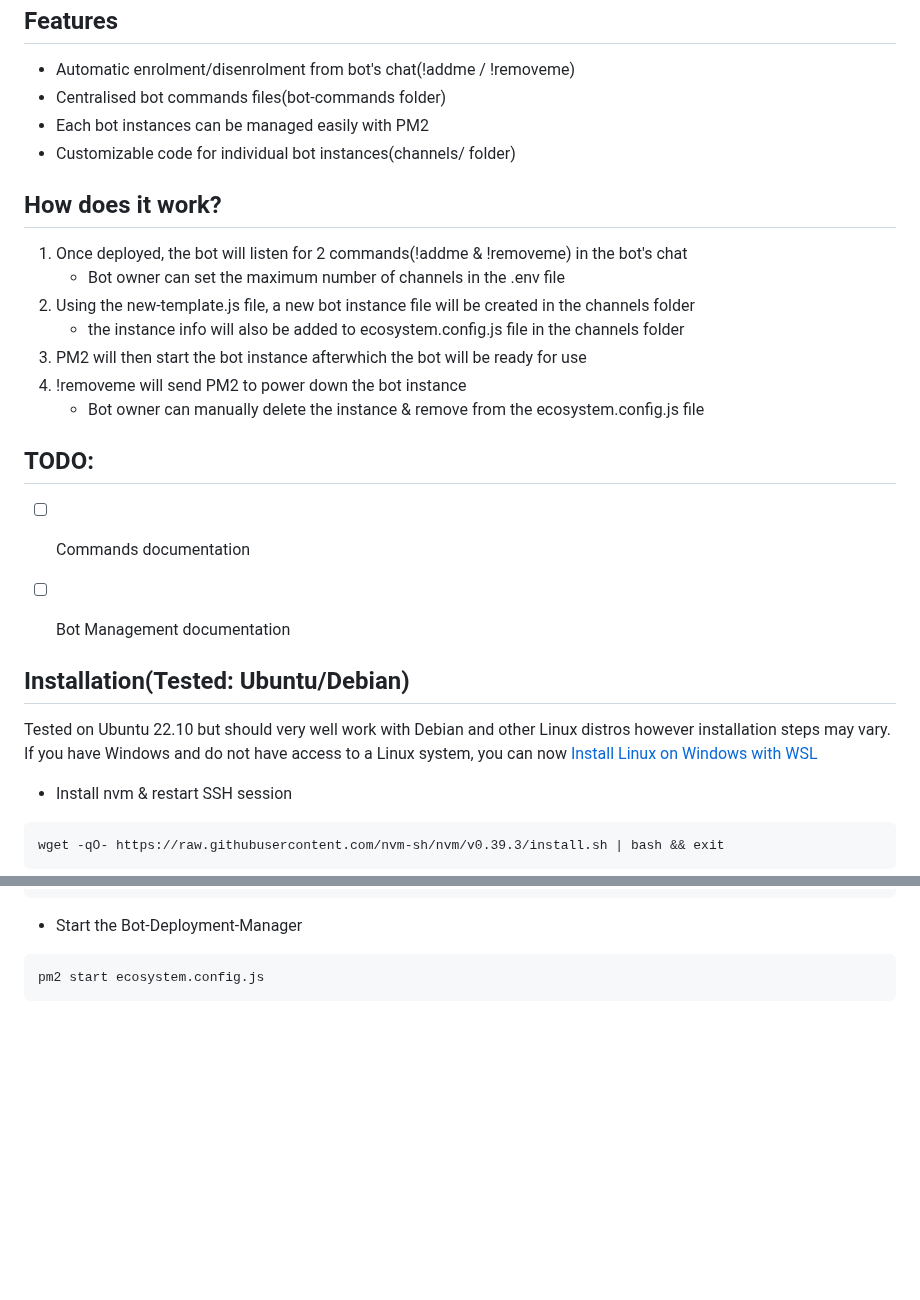
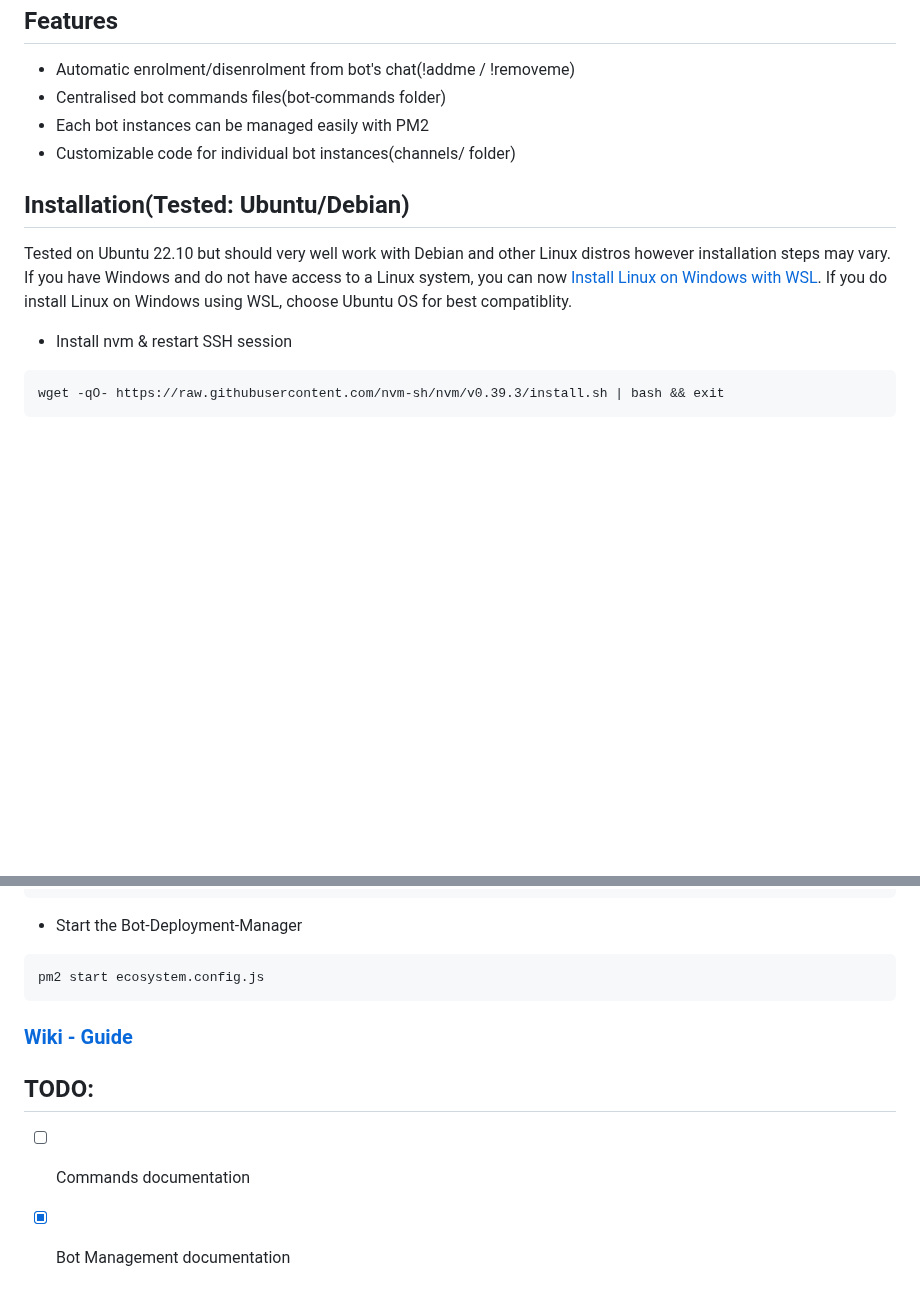
Before and after one commit to mrazishere/Twitch-Chatbot-Deployment, a Markdown page: README.md, 2 parts joined by grey strips. Drawn GitHub-style; blank space fills up the shorter version.

````diff
--- a/README.md
+++ b/README.md
@@ -9,24 +9,9 @@ This project allows deployment of Twitch chatbot for multiple channels running o
 - Customizable code for individual bot instances(channels/ folder)
 
 
-## How does it work?
-1. Once deployed, the bot will listen for 2 commands(!addme & !removeme) in the bot's chat
-    - Bot owner can set the maximum number of channels in the .env file
-2. Using the new-template.js file, a new bot instance file will be created in the channels folder
-    - the instance info will also be added to ecosystem.config.js file in the channels folder
-3. PM2 will then start the bot instance afterwhich the bot will be ready for use
-4. !removeme will send PM2 to power down the bot instance
-    - Bot owner can manually delete the instance & remove from the ecosystem.config.js file
-
-
-## TODO:
-- [ ] Commands documentation
-- [ ] Bot Management documentation
-
-
 ## Installation(Tested: Ubuntu/Debian)
-Tested on Ubuntu 22.10 but should very well work with Debian and other Linux distros however installation steps may vary. If you have Windows and do not have access to a Linux system, you can now [Install Linux on Windows with WSL](https://learn.microsoft.com/en-us/windows/wsl/install)
-
+Tested on Ubuntu 22.10 but should very well work with Debian and other Linux distros however installation steps may vary. If you have Windows and do not have access to a Linux system, you can now [Install Linux on Windows with WSL](https://learn.microsoft.com/en-us/windows/wsl/install).
+If you do install Linux on Windows using WSL, choose Ubuntu OS for best compatiblity.
 
 - Install nvm & restart SSH session
 ```Shell
@@ -98,3 +83,9 @@ SNIPECD_EXCLUDE = ["#channel"]
 ```Shell
 pm2 start ecosystem.config.js
 ```
+
+### [Wiki - Guide](https://github.com/mrazishere/Twitch-Chatbot-Deployment/wiki)
+
+## TODO:
+- [ ] Commands documentation
+- [X] Bot Management documentation
````
